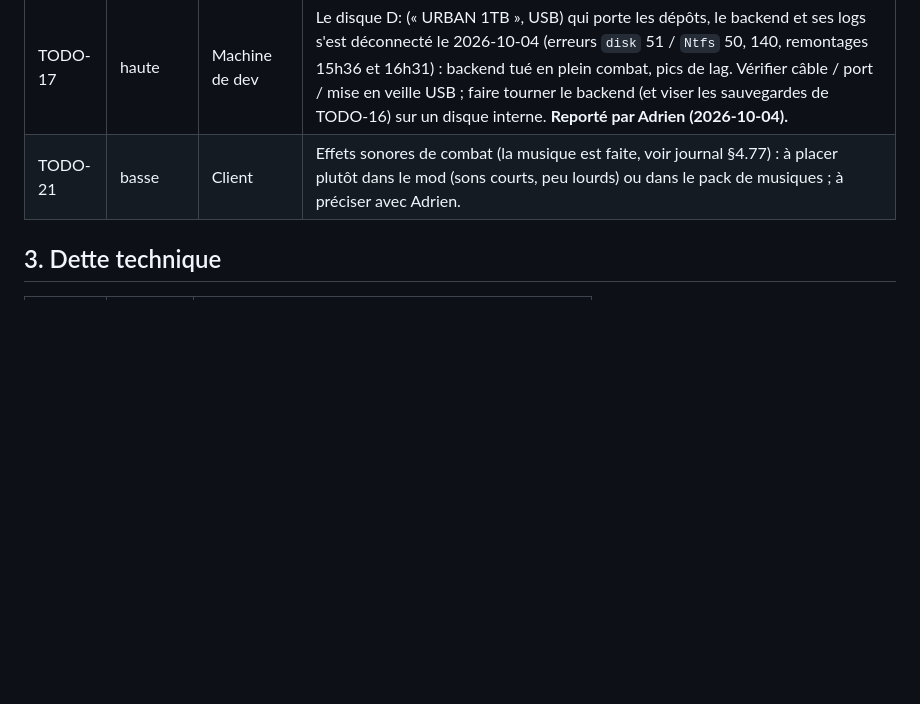
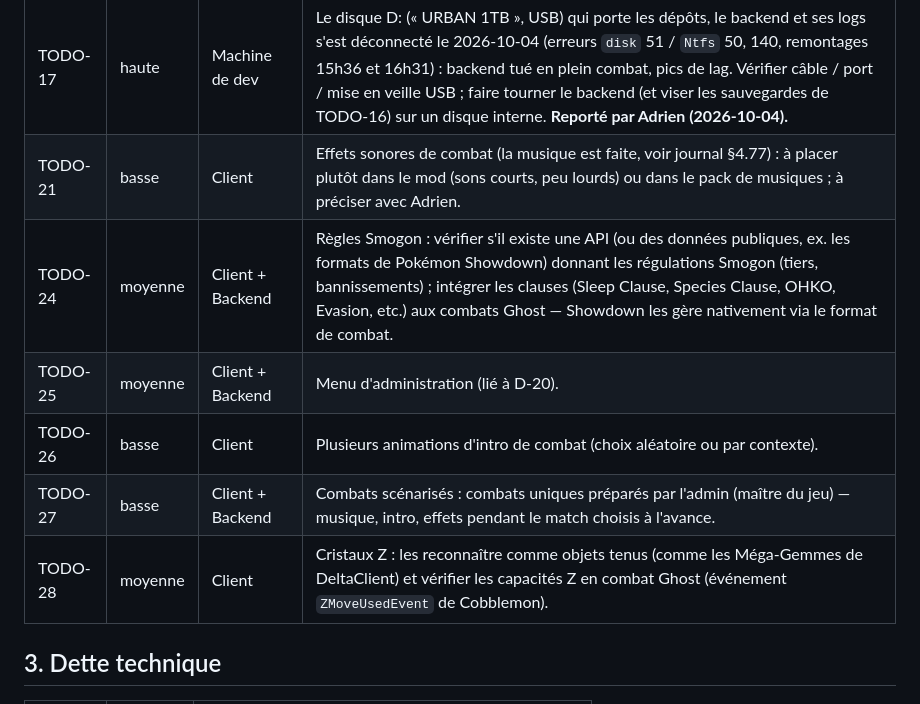
Before and after one commit to TrAdrienGit/Phantasmon-Backend, a Markdown page: Documentation/project/known-issues.md, the part around the change. Rendered like a GitHub page; blank space fills up the shorter version.

Commit message:
Update known issues documentation with new client and backend tasks
- Added multiple entries detailing new tasks related to client features, including Smogon rules integration, administration menu, combat intro animations, and scripted battles.
- Enhanced clarity on ongoing development priorities and feature implementations for both client and backend components.

```diff
--- a/Documentation/project/known-issues.md
+++ b/Documentation/project/known-issues.md
@@ -25,6 +25,11 @@ Identifiants : `BUG-n` (comportement incorrect), `SEC-n` (sécurité, voir [`sec
 | TODO-16 | haute | Machine qui héberge la base | Planifier `scripts/backup-database.ps1` (tâche Windows quotidienne, `guides/deployment.md` §3.2) vers un autre disque. **Reporté par Adrien (2026-10-04).** |
 | TODO-17 | haute | Machine de dev | Le disque D: (« URBAN 1TB », USB) qui porte les dépôts, le backend et ses logs s'est déconnecté le 2026-10-04 (erreurs `disk` 51 / `Ntfs` 50, 140, remontages 15h36 et 16h31) : backend tué en plein combat, pics de lag. Vérifier câble / port / mise en veille USB ; faire tourner le backend (et viser les sauvegardes de TODO-16) sur un disque interne. **Reporté par Adrien (2026-10-04).** |
 | TODO-21 | basse | Client | Effets sonores de combat (la musique est faite, voir journal §4.77) : à placer plutôt dans le mod (sons courts, peu lourds) ou dans le pack de musiques ; à préciser avec Adrien. |
+| TODO-24 | moyenne | Client + Backend | Règles Smogon : vérifier s'il existe une API (ou des données publiques, ex. les formats de Pokémon Showdown) donnant les régulations Smogon (tiers, bannissements) ; intégrer les clauses (Sleep Clause, Species Clause, OHKO, Evasion, etc.) aux combats Ghost — Showdown les gère nativement via le format de combat. |
+| TODO-25 | moyenne | Client + Backend | Menu d'administration (lié à D-20). |
+| TODO-26 | basse | Client | Plusieurs animations d'intro de combat (choix aléatoire ou par contexte). |
+| TODO-27 | basse | Client + Backend | Combats scénarisés : combats uniques préparés par l'admin (maître du jeu) — musique, intro, effets pendant le match choisis à l'avance. |
+| TODO-28 | moyenne | Client | Cristaux Z : les reconnaître comme objets tenus (comme les Méga-Gemmes de DeltaClient) et vérifier les capacités Z en combat Ghost (événement `ZMoveUsedEvent` de Cobblemon). |
 
 ## 3. Dette technique
 
```
